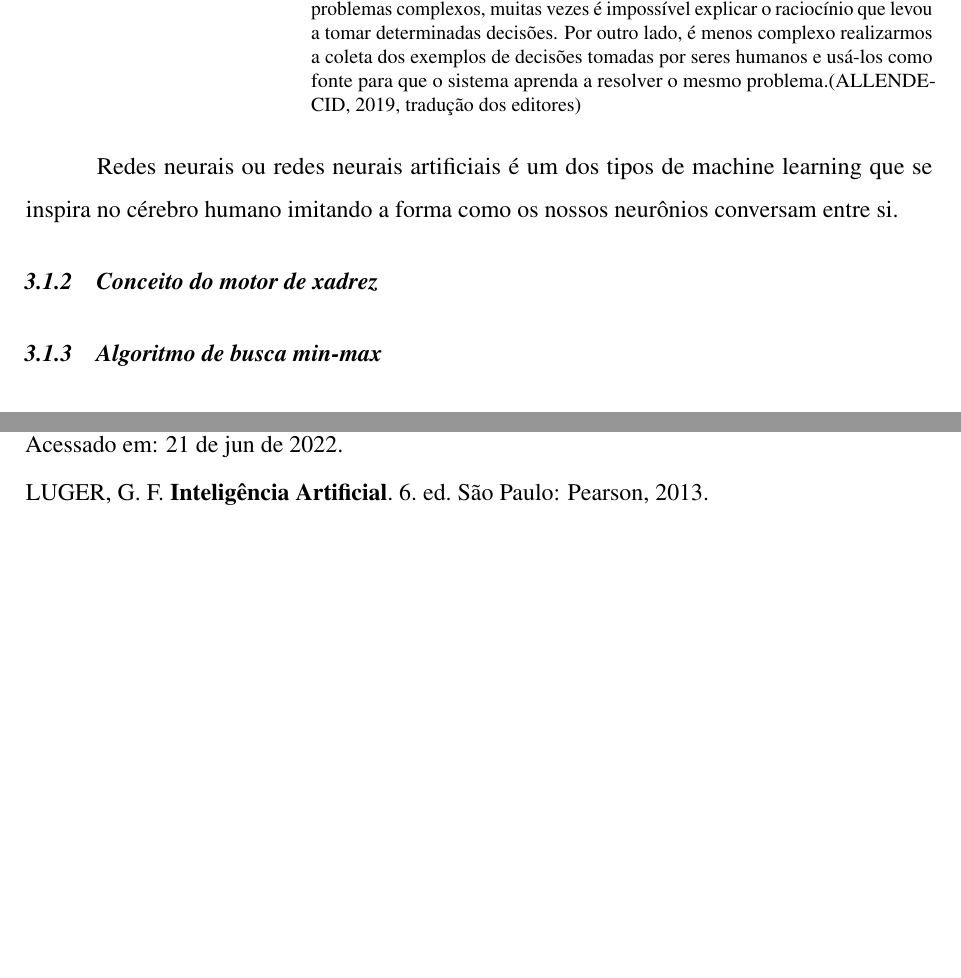
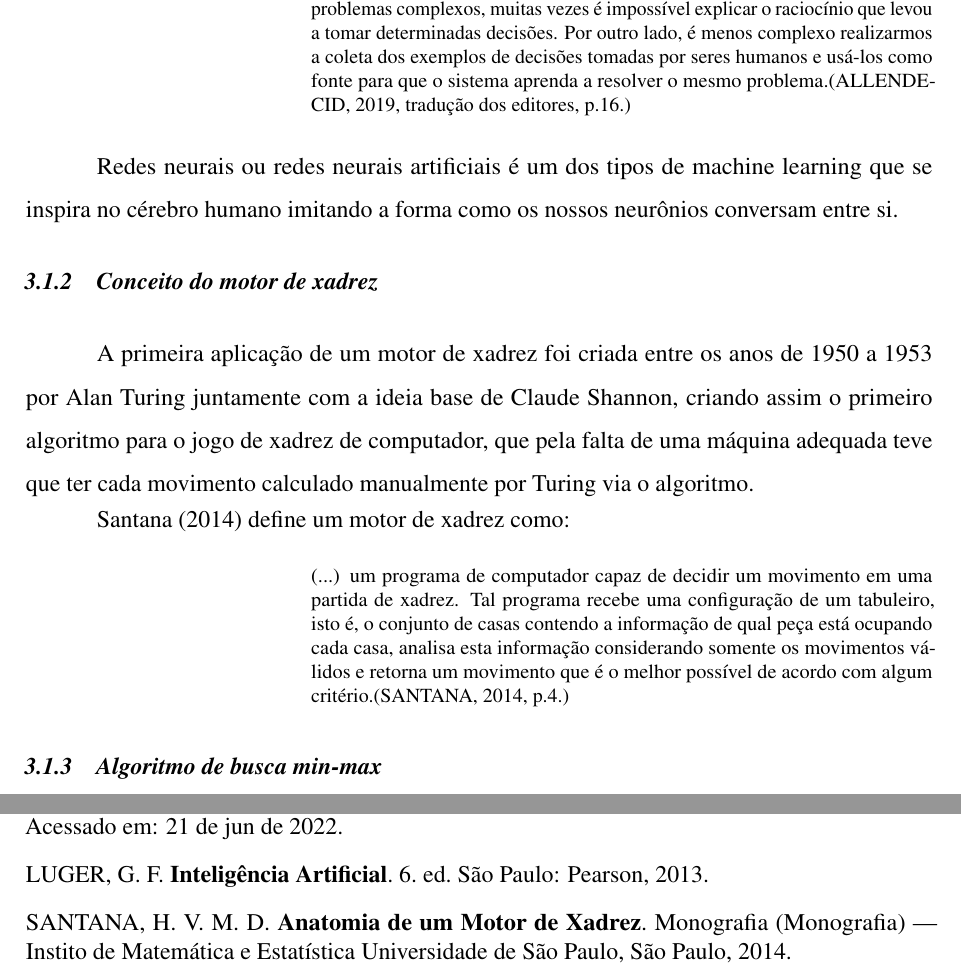
Before and after one commit to JVMoreiraD/metodologia, a LaTeX thesis (documento.tex, which reads elementos-textuais/referencial.tex): two parts of pages 7 and 10 of 10, joined at a grey line, cut so that both start at the same text, the shorter picture padded with empty space. Compiled offline with pdfLaTeX.

Commit message:
feat: atualização do capitulo de referencial

```diff
--- a/elementos-textuais/referencial.tex
+++ b/elementos-textuais/referencial.tex
@@ -35,7 +35,7 @@ De acordo com Allende-Cid(2019),
     Machine Learning é a área ideal para a automatização de processos, os quais podem ser "simples", como reconhecer padrões visuais, ou complexos,
     tais quais decisões de especialistas da área da saúde. Quando seres humanos lidam com problemas complexos, muitas vezes é impossível explicar o raciocínio
     que levou a tomar determinadas decisões. Por outro lado, é menos complexo realizarmos a coleta dos exemplos de decisões tomadas por seres humanos e usá-los
-    como fonte para que o sistema aprenda a resolver o mesmo problema.\cite[tradução dos editores]{ALLEND-CID}
+    como fonte para que o sistema aprenda a resolver o mesmo problema.\cite[tradução dos editores, p.16.]{ALLEND-CID}
 
 \end{citacao}
 
@@ -43,6 +43,19 @@ Redes neurais ou redes neurais artificiais é um dos tipos de machine learning q
 os nossos neurônios conversam entre si.
 
 \subsection{Conceito do motor de xadrez}
+A primeira aplicação de um motor de xadrez foi criada entre os anos de 1950 a 1953 por Alan Turing juntamente com a ideia base
+de Claude Shannon, criando assim o primeiro algoritmo para o jogo de xadrez de computador, que pela falta de uma máquina
+adequada teve que ter cada movimento calculado manualmente por Turing via o algoritmo.
+
+Santana (2014) define um motor de xadrez como:
+\begin{citacao}
+    (...) um programa de computador capaz de decidir um movimento em uma partida de xadrez. Tal programa recebe uma
+    configuração de um tabuleiro, isto é, o conjunto de casas contendo a informação de qual peça está ocupando cada casa,
+    analisa esta informação considerando somente os movimentos válidos e retorna um movimento que é o melhor possível de
+    acordo com algum critério.\cite[p.4.]{SANTANA2014}
+
+\end{citacao}
+
 
 \subsection{Algoritmo de busca min-max}
 O algoritmo minimax é aplicado em jogos adversariais e de soma zero,jogos esses que possuem 2 jogadores e cada um joga
```
Also changed, not shown: documento.pdf, elementos-textuais/referencial.tex (2 more changed lines).
